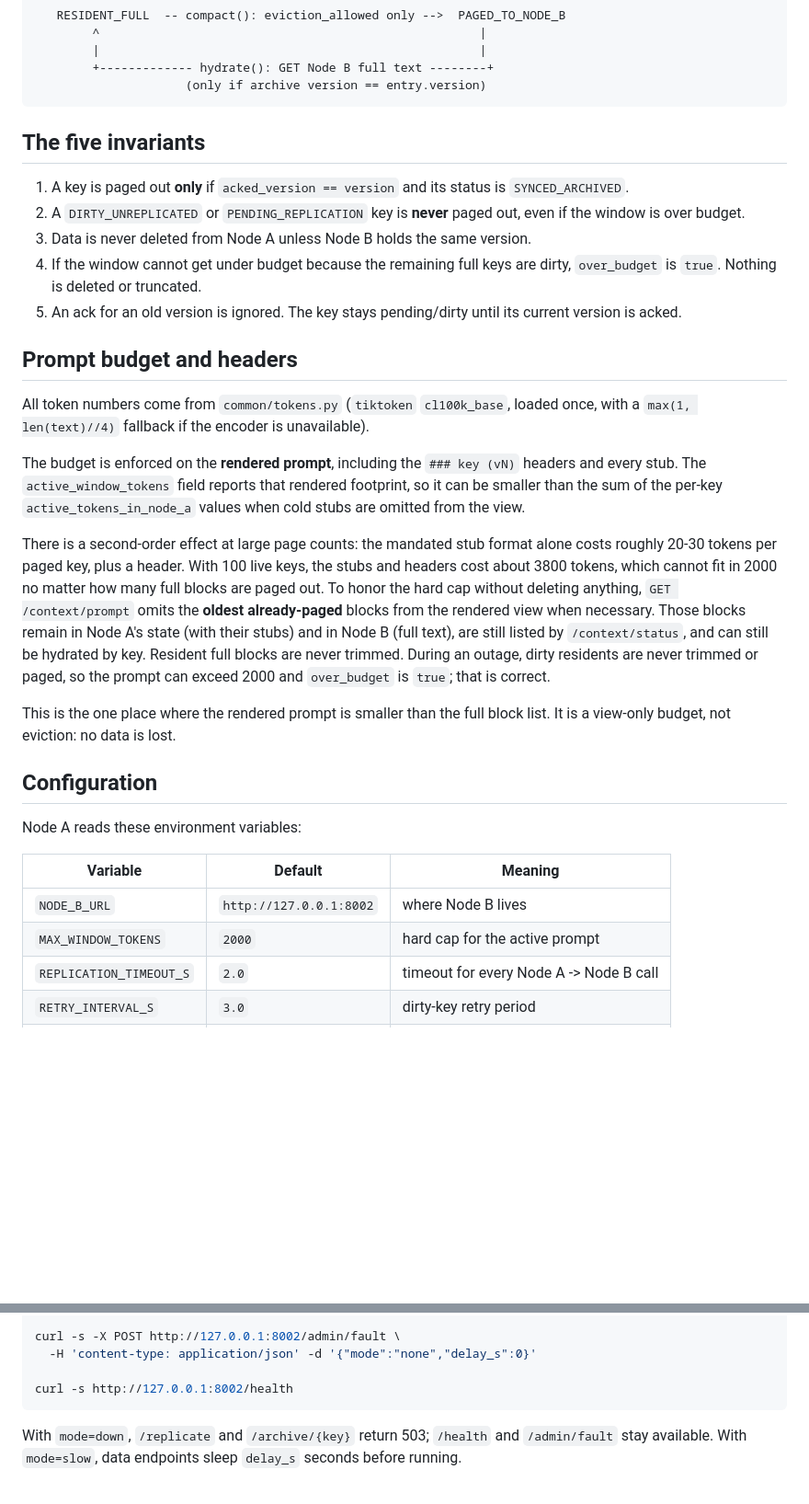
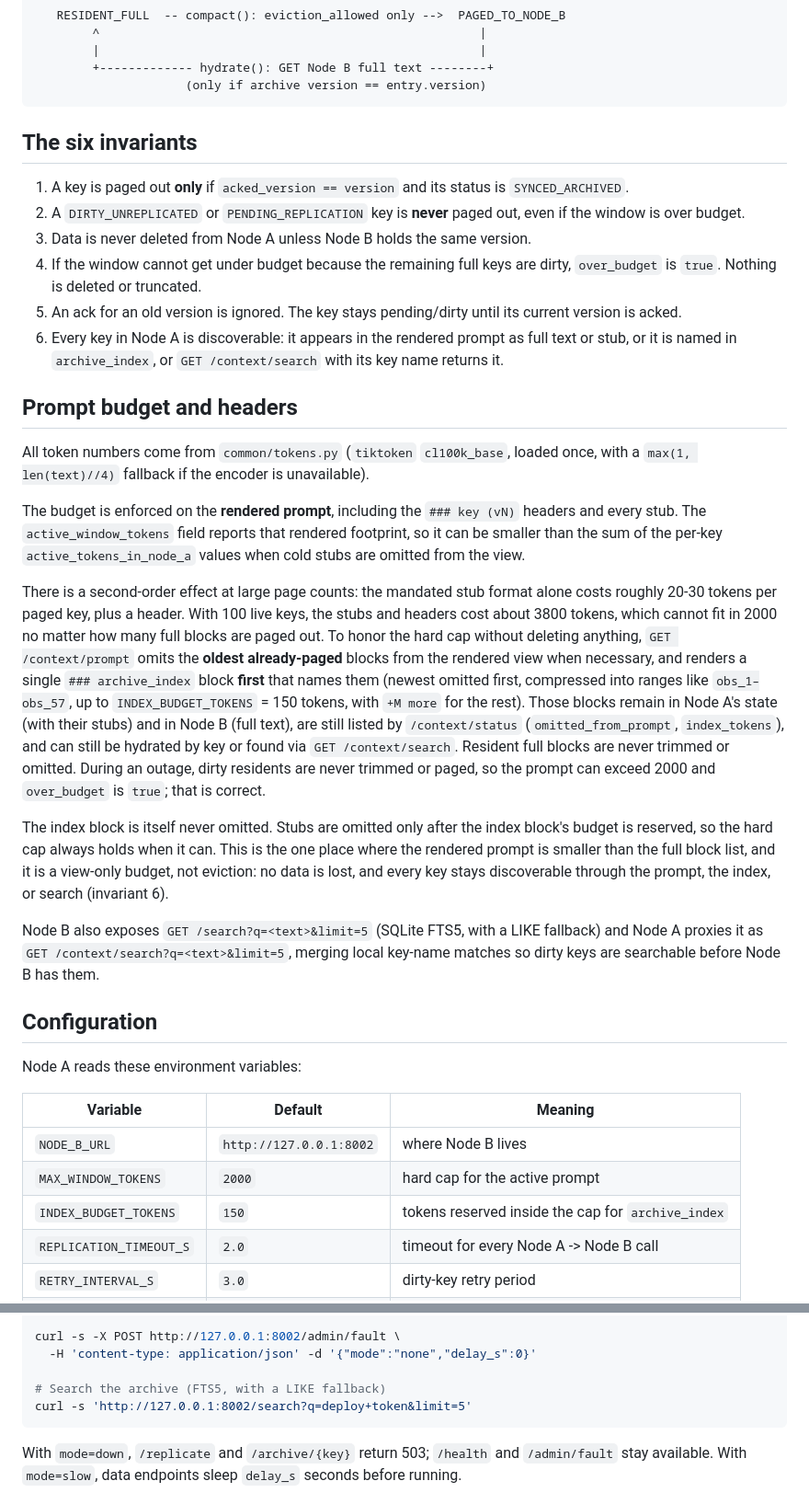
Before and after one commit to vishal88736/pagerkv, a Markdown page: README.md, 2 parts joined by grey strips. Shown at 92% size. Rendered like a GitHub page; blank space fills up the shorter version.

````diff
--- a/README.md
+++ b/README.md
@@ -77,7 +77,7 @@ Residence (per key):
                      (only if archive version == entry.version)
 ```
 
-## The five invariants
+## The six invariants
 
 1. A key is paged out **only** if `acked_version == version` and its status is
    `SYNCED_ARCHIVED`.
@@ -88,6 +88,9 @@ Residence (per key):
    dirty, `over_budget` is `true`. Nothing is deleted or truncated.
 5. An ack for an old version is ignored. The key stays pending/dirty until its
    current version is acked.
+6. Every key in Node A is discoverable: it appears in the rendered prompt as full
+   text or stub, or it is named in `archive_index`, or
+   `GET /context/search` with its key name returns it.
 
 ## Prompt budget and headers
 
@@ -104,14 +107,27 @@ alone costs roughly 20-30 tokens per paged key, plus a header. With 100 live
 keys, the stubs and headers cost about 3800 tokens, which cannot fit in 2000 no
 matter how many full blocks are paged out. To honor the hard cap without
 deleting anything, `GET /context/prompt` omits the **oldest already-paged**
-blocks from the rendered view when necessary. Those blocks remain in Node A's
-state (with their stubs) and in Node B (full text), are still listed by
-`/context/status`, and can still be hydrated by key. Resident full blocks are
-never trimmed. During an outage, dirty residents are never trimmed or paged, so
-the prompt can exceed 2000 and `over_budget` is `true`; that is correct.
+blocks from the rendered view when necessary, and renders a single
+`### archive_index` block **first** that names them (newest omitted first,
+compressed into ranges like `obs_1–obs_57`, up to `INDEX_BUDGET_TOKENS` = 150
+tokens, with `+M more` for the rest). Those blocks remain in Node A's state
+(with their stubs) and in Node B (full text), are still listed by
+`/context/status` (`omitted_from_prompt`, `index_tokens`), and can still be
+hydrated by key or found via `GET /context/search`. Resident full blocks are
+never trimmed or omitted. During an outage, dirty residents are never trimmed
+or paged, so the prompt can exceed 2000 and `over_budget` is `true`; that is
+correct.
 
-This is the one place where the rendered prompt is smaller than the full block
-list. It is a view-only budget, not eviction: no data is lost.
+The index block is itself never omitted. Stubs are omitted only after the index
+block's budget is reserved, so the hard cap always holds when it can. This is
+the one place where the rendered prompt is smaller than the full block list,
+and it is a view-only budget, not eviction: no data is lost, and every key
+stays discoverable through the prompt, the index, or search (invariant 6).
+
+Node B also exposes `GET /search?q=<text>&limit=5` (SQLite FTS5, with a LIKE
+fallback) and Node A proxies it as `GET /context/search?q=<text>&limit=5`,
+merging local key-name matches so dirty keys are searchable before Node B has
+them.
 
 ## Configuration
 
@@ -121,6 +137,7 @@ Node A reads these environment variables:
 |---|---|---|
 | `NODE_B_URL` | `http://127.0.0.1:8002` | where Node B lives |
 | `MAX_WINDOW_TOKENS` | `2000` | hard cap for the active prompt |
+| `INDEX_BUDGET_TOKENS` | `150` | tokens reserved inside the cap for `archive_index` |
 | `REPLICATION_TIMEOUT_S` | `2.0` | timeout for every Node A -> Node B call |
 | `RETRY_INTERVAL_S` | `3.0` | dirty-key retry period |
 | `NODE_A_STATE_FILE` | `node_a_state.json` | atomic JSON state checkpoint |
@@ -171,7 +188,8 @@ curl -s -X POST http://127.0.0.1:8002/admin/fault \
 curl -s -X POST http://127.0.0.1:8002/admin/fault \
   -H 'content-type: application/json' -d '{"mode":"none","delay_s":0}'
 
-curl -s http://127.0.0.1:8002/health
+# Search the archive (FTS5, with a LIKE fallback)
+curl -s 'http://127.0.0.1:8002/search?q=deploy+token&limit=5'
 ```
 
 With `mode=down`, `/replicate` and `/archive/{key}` return 503; `/health` and
````
Also changed, not shown: other parts of README.md (+18 -9 lines), bench/benchmark.png, 10 other files.
